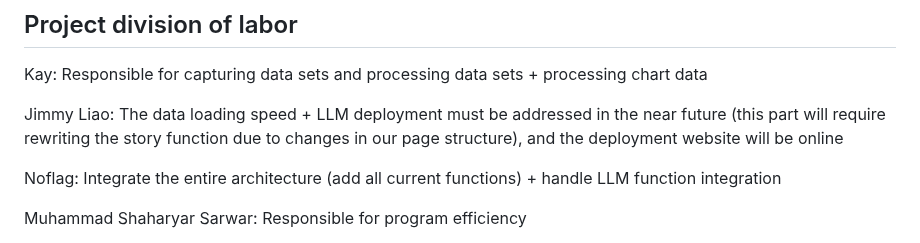
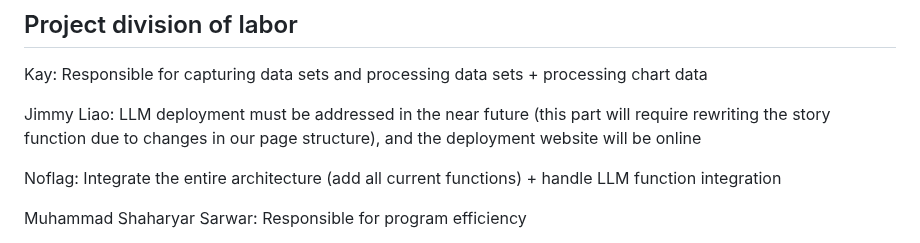
Before and after one commit to jimmyliao/nasa2024, a Markdown page: README.md, the part around the change. Rendered like a GitHub page.

```diff
--- a/README.md
+++ b/README.md
@@ -2,7 +2,7 @@
 
 Kay: Responsible for capturing data sets and processing data sets + processing chart data
 
-Jimmy Liao: The data loading speed + LLM deployment must be addressed in the near future (this part will require rewriting the story function due to changes in our page structure), and the deployment website will be online
+Jimmy Liao: LLM deployment must be addressed in the near future (this part will require rewriting the story function due to changes in our page structure), and the deployment website will be online
 
 Noflag: Integrate the entire architecture (add all current functions) + handle LLM function integration
 
```
